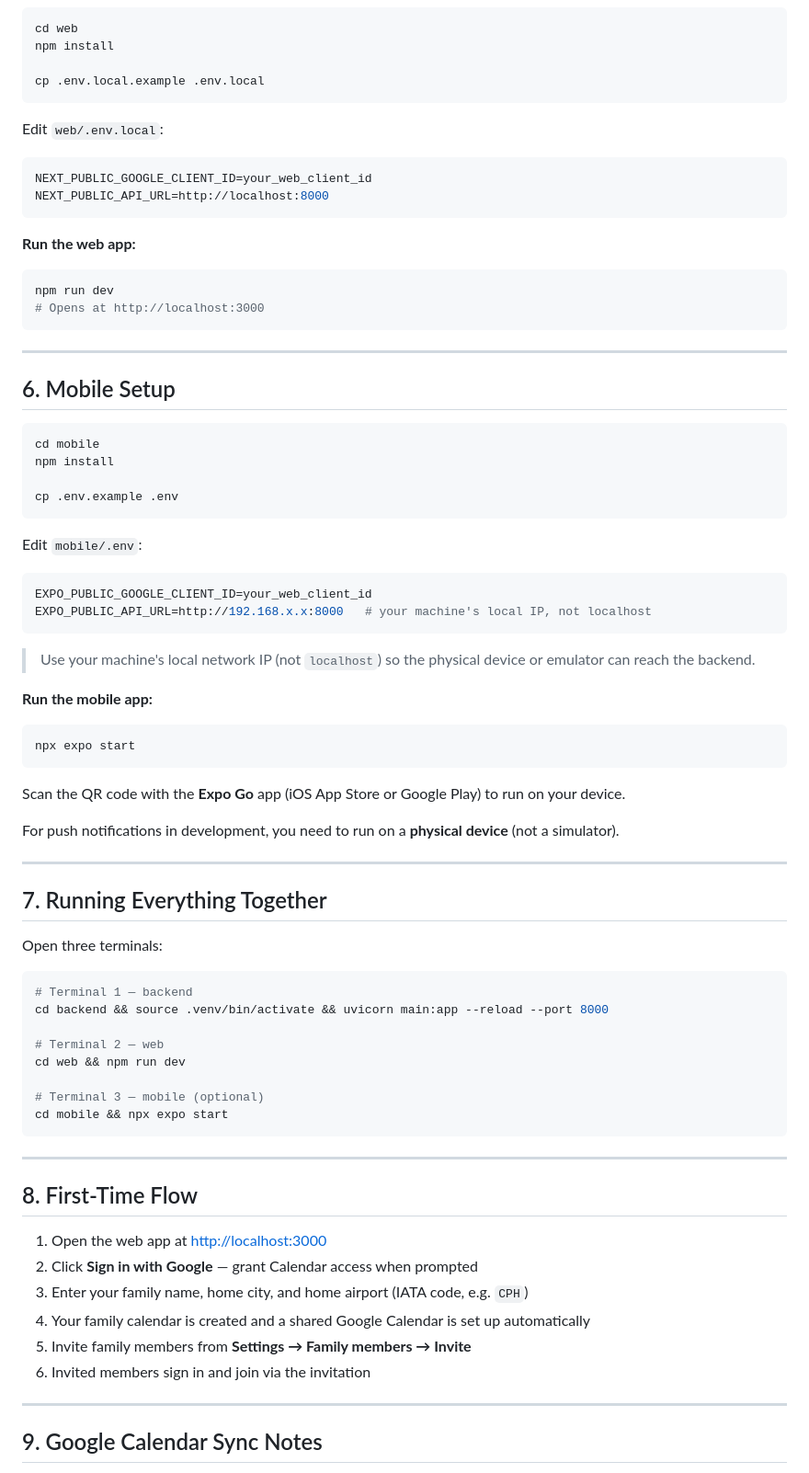
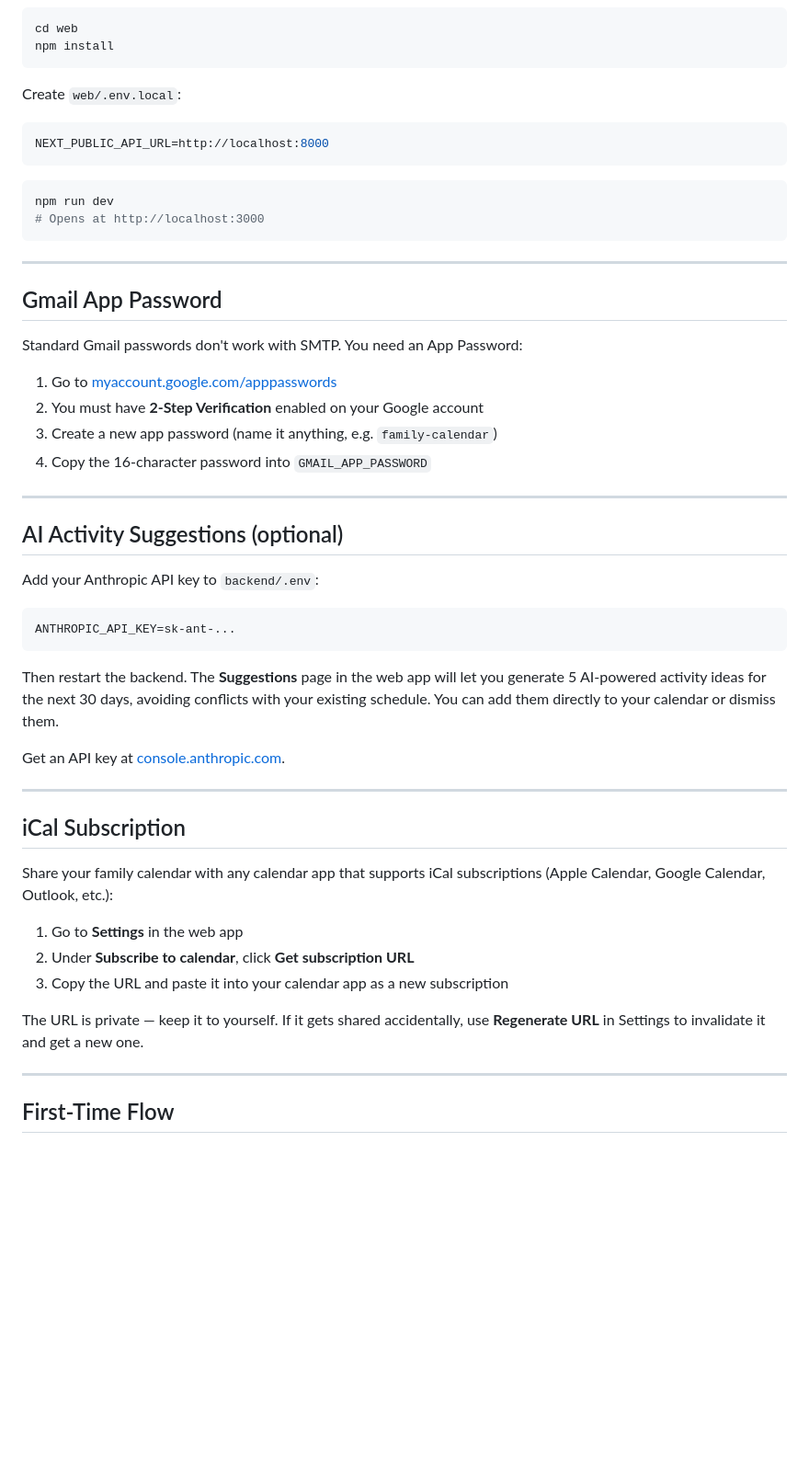
Before and after one commit to christianbmadsen/family-calendar, a Markdown page: README.md, the part around one of its changes. Shown at 92% size. Drawn GitHub-style; blank space fills up the shorter version.

````diff
--- a/README.md
+++ b/README.md
@@ -228,18 +99,13 @@ API docs available at [http://localhost:8000/docs](http://localhost:8000/docs)
 ```bash
 cd web
 npm install
-
-cp .env.local.example .env.local
 ```
 
-Edit `web/.env.local`:
+Create `web/.env.local`:
 
 ```env
-NEXT_PUBLIC_GOOGLE_CLIENT_ID=your_web_client_id
 NEXT_PUBLIC_API_URL=http://localhost:8000
 ```
-
-**Run the web app:**
 
 ```bash
 npm run dev
@@ -248,63 +114,42 @@ npm run dev
 
 ---
 
-## 6. Mobile Setup
+## Gmail App Password
 
-```bash
-cd mobile
-npm install
+Standard Gmail passwords don't work with SMTP. You need an App Password:
 
-cp .env.example .env
-```
-
-Edit `mobile/.env`:
-
-```env
-EXPO_PUBLIC_GOOGLE_CLIENT_ID=your_web_client_id
-EXPO_PUBLIC_API_URL=http://192.168.x.x:8000   # your machine's local IP, not localhost
-```
-
-> Use your machine's local network IP (not `localhost`) so the physical device or emulator can reach the backend.
-
-**Run the mobile app:**
-
-```bash
-npx expo start
-```
-
-Scan the QR code with the **Expo Go** app (iOS App Store or Google Play) to run on your device.
-
-For push notifications in development, you need to run on a **physical device** (not a simulator).
+1. Go to [myaccount.google.com/apppasswords](https://myaccount.google.com/apppasswords)
+2. You must have **2-Step Verification** enabled on your Google account
+3. Create a new app password (name it anything, e.g. `family-calendar`)
+4. Copy the 16-character password into `GMAIL_APP_PASSWORD`
 
 ---
 
-## 7. Running Everything Together
+## AI Activity Suggestions (optional)
 
-Open three terminals:
+Add your Anthropic API key to `backend/.env`:
 
-```bash
-# Terminal 1 — backend
-cd backend && source .venv/bin/activate && uvicorn main:app --reload --port 8000
+```env
+ANTHROPIC_API_KEY=sk-ant-...
+```
 
-# Terminal 2 — web
-cd web && npm run dev
+Then restart the backend. The **Suggestions** page in the web app will let you generate 5 AI-powered activity ideas for the next 30 days, avoiding conflicts with your existing schedule. You can add them directly to your calendar or dismiss them.
 
-# Terminal 3 — mobile (optional)
-cd mobile && npx expo start
-```
+Get an API key at [console.anthropic.com](https://console.anthropic.com).
 
 ---
 
-## 8. First-Time Flow
+## iCal Subscription
 
-1. Open the web app at [http://localhost:3000](http://localhost:3000)
-2. Click **Sign in with Google** — grant Calendar access when prompted
-3. Enter your family name, home city, and home airport (IATA code, e.g. `CPH`)
-4. Your family calendar is created and a shared Google Calendar is set up automatically
-5. Invite family members from **Settings → Family members → Invite**
-6. Invited members sign in and join via the invitation
+Share your family calendar with any calendar app that supports iCal subscriptions (Apple Calendar, Google Calendar, Outlook, etc.):
+
+1. Go to **Settings** in the web app
+2. Under **Subscribe to calendar**, click **Get subscription URL**
+3. Copy the URL and paste it into your calendar app as a new subscription
+
+The URL is private — keep it to yourself. If it gets shared accidentally, use **Regenerate URL** in Settings to invalidate it and get a new one.
 
 ---
 
-## 9. Google Calendar Sync Notes
+## First-Time Flow
 
````
Also changed, not shown: other parts of README.md (+58 -203 lines).
